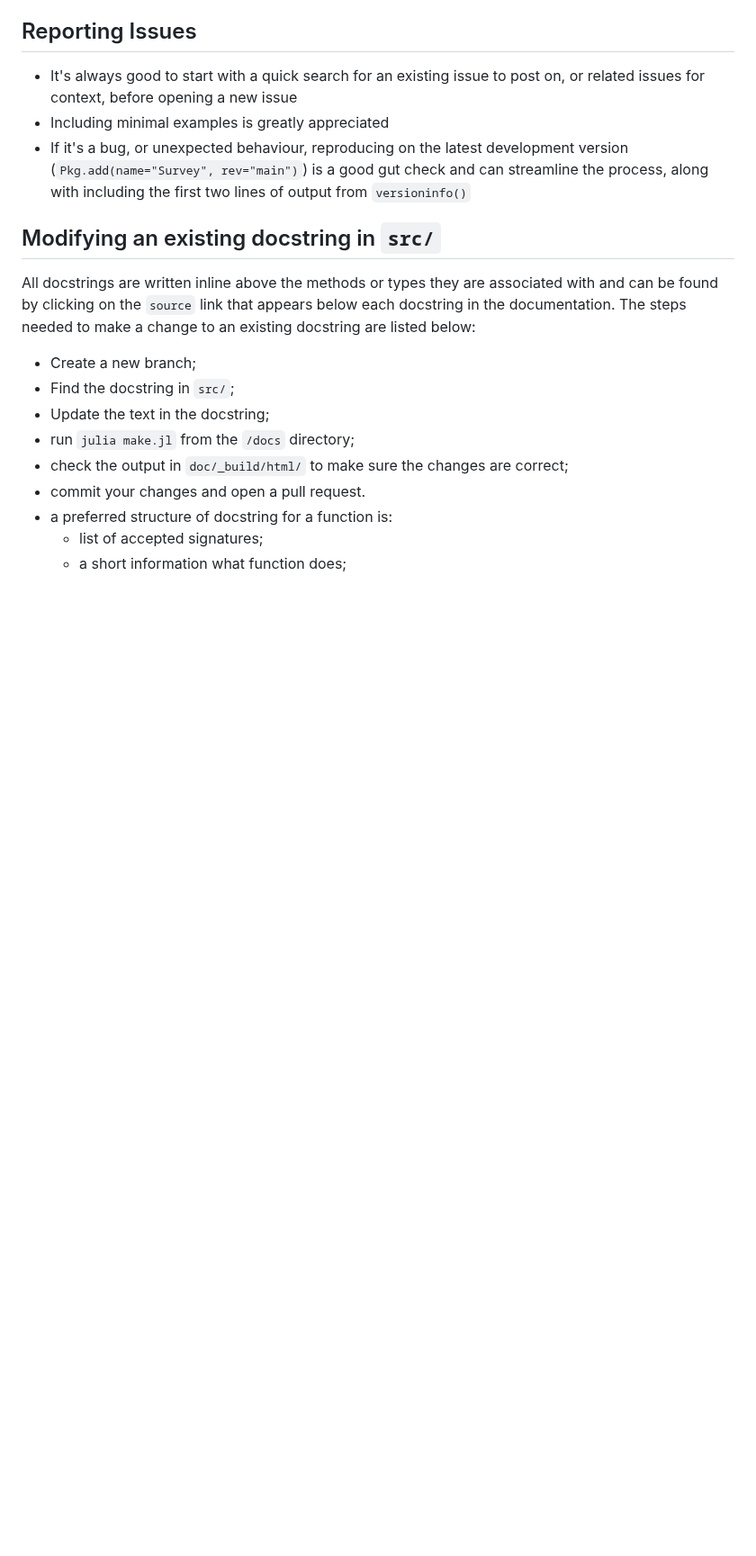
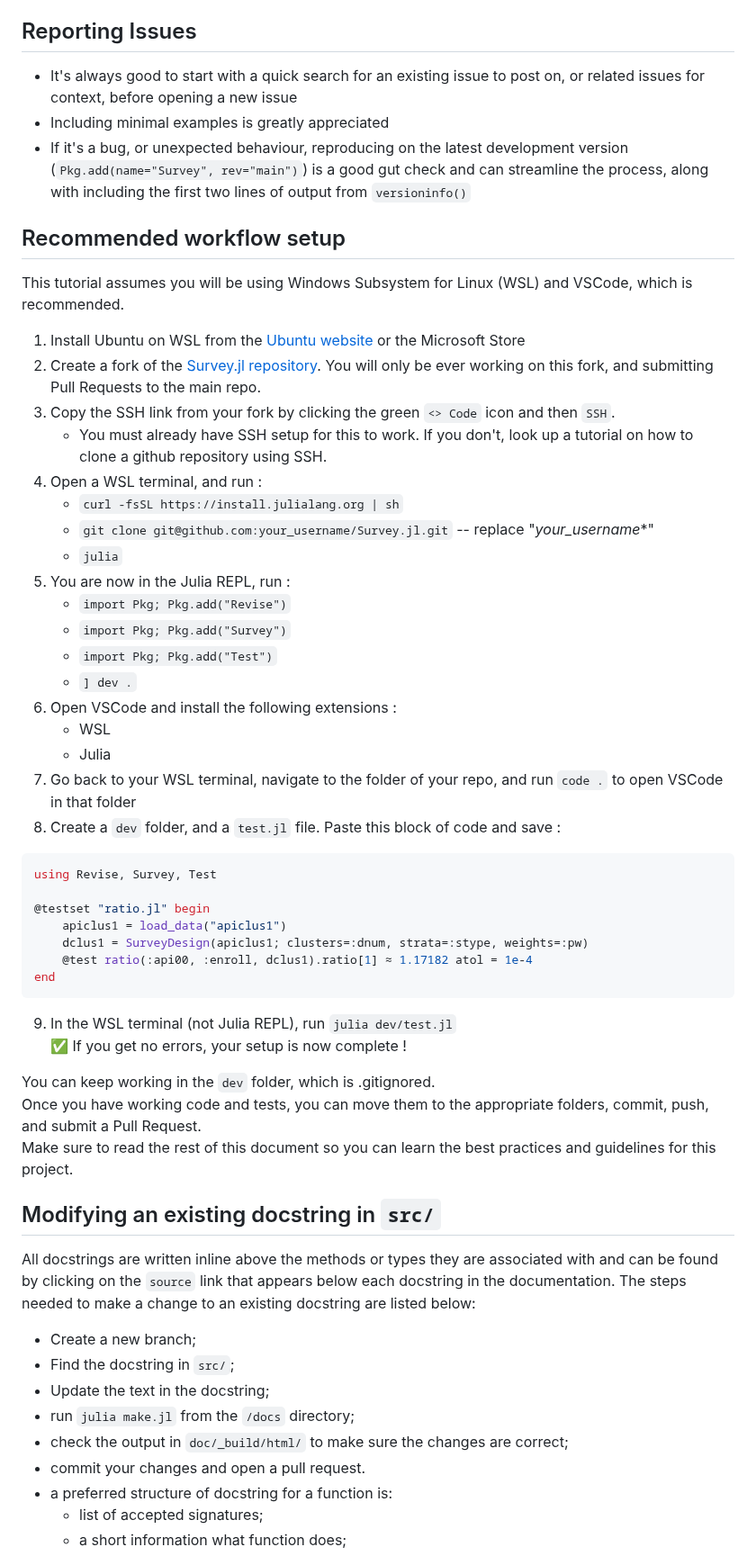
Before and after one commit to xKDR/Survey.jl, a Markdown page: CONTRIBUTING.md, the part around one of its changes. Shown at 90% size. Drawn GitHub-style; blank space fills up the shorter version.

Commit message:
added instructions for WSL + table of contents

````diff
--- a/CONTRIBUTING.md
+++ b/CONTRIBUTING.md
@@ -15,6 +26,46 @@ Reading through the ColPrac guide for collaborative practices is highly recommen
 * If it's a bug, or unexpected behaviour, reproducing on the latest development version
   (`Pkg.add(name="Survey", rev="main")`) is a good gut check and can streamline the process,
   along with including the first two lines of output from `versioninfo()`
+
+## Recommended workflow setup
+
+This tutorial assumes you will be using Windows Subsystem for Linux (WSL) and VSCode, which is recommended.
+
+1. Install Ubuntu on WSL from the [Ubuntu website](https://ubuntu.com/wsl) or the Microsoft Store
+2. Create a fork of the [Survey.jl repository](https://github.com/xKDR/Survey.jl). You will only be ever working on this fork, and submitting Pull Requests to the main repo.
+3. Copy the SSH link from your fork by clicking the green `<> Code` icon and then `SSH`.
+    - You must already have SSH setup for this to work. If you don't, look up a tutorial on how to clone a github repository using SSH.
+4. Open a WSL terminal, and run :
+    - `curl -fsSL https://install.julialang.org | sh`
+    - `git clone git@github.com:your_username/Survey.jl.git` -- replace "*your_username**"
+    - `julia`
+3. You are now in the Julia REPL, run :
+    - `import Pkg; Pkg.add("Revise")`
+    - `import Pkg; Pkg.add("Survey")`
+    - `import Pkg; Pkg.add("Test")`
+    - `] dev .`
+4. Open VSCode and install the following extensions :
+    - WSL
+    - Julia
+5. Go back to your WSL terminal, navigate to the folder of your repo, and run `code .` to open VSCode in that folder
+6. Create a `dev` folder, and a `test.jl` file. Paste this block of code and save :
+
+```julia
+using Revise, Survey, Test
+
+@testset "ratio.jl" begin
+    apiclus1 = load_data("apiclus1")
+    dclus1 = SurveyDesign(apiclus1; clusters=:dnum, strata=:stype, weights=:pw)
+    @test ratio(:api00, :enroll, dclus1).ratio[1] ≈ 1.17182 atol = 1e-4
+end
+```
+
+9. In the WSL terminal (not Julia REPL), run `julia dev/test.jl`
+✅ If you get no errors, your setup is now complete !
+
+You can keep working in the `dev` folder, which is .gitignored.
+Once you have working code and tests, you can move them to the appropriate folders, commit, push, and submit a Pull Request.
+Make sure to read the rest of this document so you can learn the best practices and guidelines for this project.
 
 ## Modifying an existing docstring in `src/`
 
````
Also changed, not shown: other parts of CONTRIBUTING.md (+11 -0 lines).
